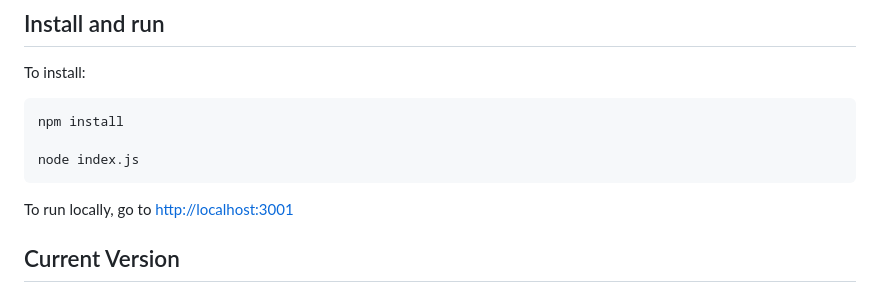
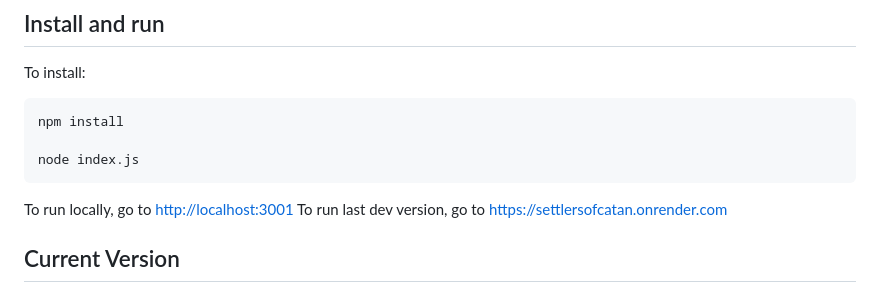
Before and after one commit to fluchier/SoC, a Markdown page: README.md, the part around the change. Drawn GitHub-style.

````diff
--- a/README.md
+++ b/README.md
@@ -14,6 +14,7 @@ node index.js
 ```
 
 To run locally, go to [http://localhost:3001](http://localhost:3001)
+To run last dev version, go to https://settlersofcatan.onrender.com
 
 ## Current Version
 
````
